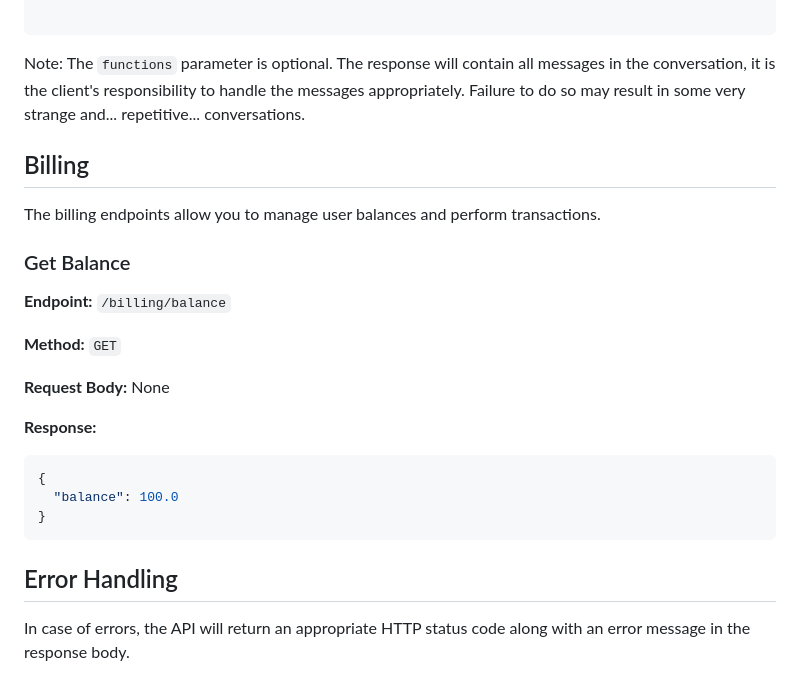
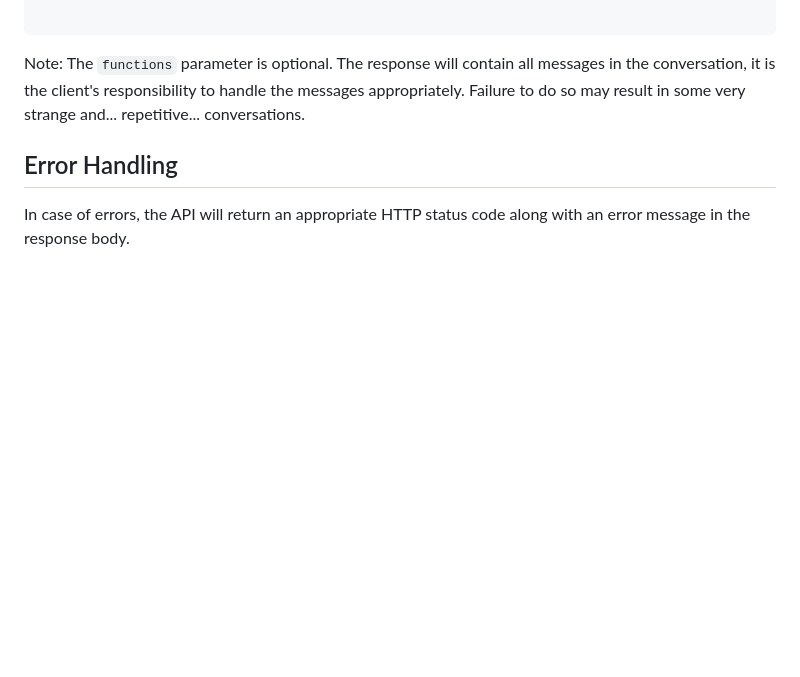
Before and after one commit to idkrn123/dynamo, a Markdown page: documentation/API.md, the part around the change. Drawn GitHub-style; blank space fills up the shorter version.

Commit message:
Remove `billing` section as it is out of scope

````diff
--- a/documentation/API.md
+++ b/documentation/API.md
@@ -299,26 +299,6 @@ X-API-KEY: your_api_key
 
 Note: The `functions` parameter is optional. The response will contain all messages in the conversation, it is the client's responsibility to handle the messages appropriately. Failure to do so may result in some very strange and... repetitive... conversations.
 
-## Billing
-
-The billing endpoints allow you to manage user balances and perform transactions.
-
-### Get Balance
-
-**Endpoint:** `/billing/balance`
-
-**Method:** `GET`
-
-**Request Body:** None
-
-**Response:**
-
-```json
-{
-  "balance": 100.0
-}
-```
-
 ## Error Handling
 
 In case of errors, the API will return an appropriate HTTP status code along with an error message in the response body.
````
